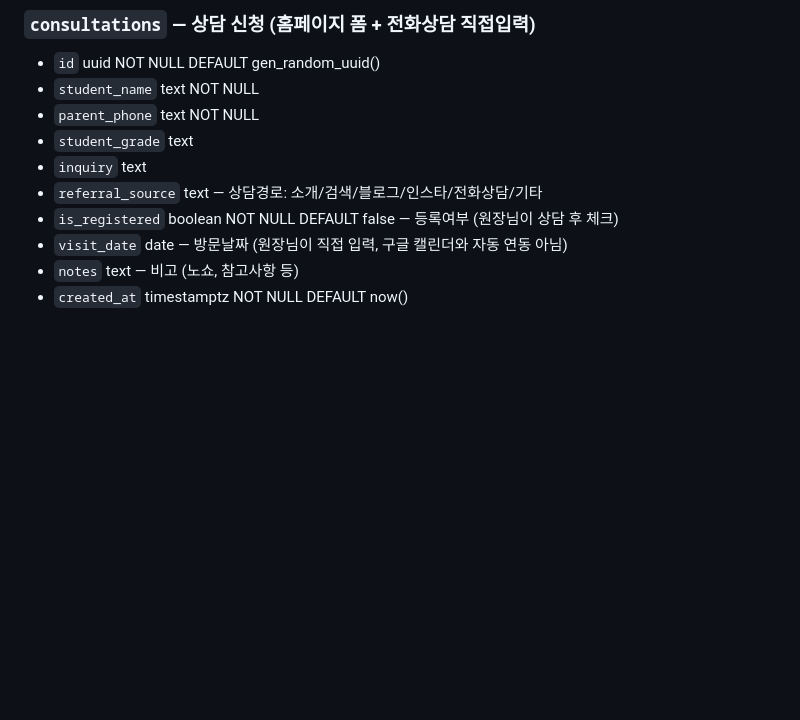
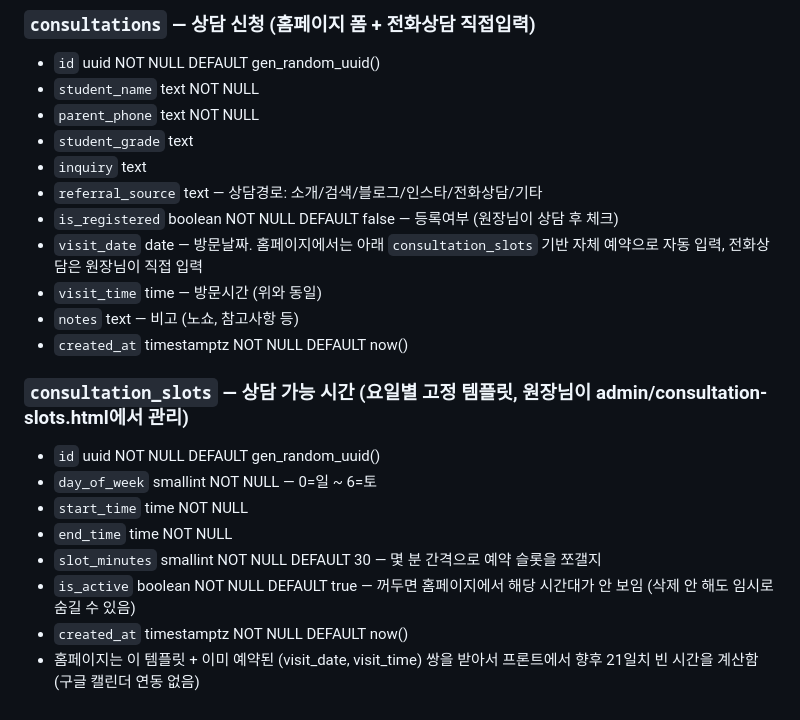
Before and after one commit to bdkimssam/bdkimssam.github.io, a Markdown page: SCHEMA.md, the part around the change. Drawn GitHub-style; blank space fills up the shorter version.

Commit message:
SCHEMA.md: consultation_slots 테이블 및 consultations.visit_time 컬럼 문서화
Co-Authored-By: Claude Sonnet 5 <noreply@anthropic.com>
Claude-Session: https://claude.ai/code/session_0129FmmrqUibEGzt9kEbvRF7

```diff
--- a/SCHEMA.md
+++ b/SCHEMA.md
@@ -231,6 +231,17 @@ order by table_name;
 - `inquiry` text
 - `referral_source` text — 상담경로: 소개/검색/블로그/인스타/전화상담/기타
 - `is_registered` boolean NOT NULL DEFAULT false — 등록여부 (원장님이 상담 후 체크)
-- `visit_date` date — 방문날짜 (원장님이 직접 입력, 구글 캘린더와 자동 연동 아님)
+- `visit_date` date — 방문날짜. 홈페이지에서는 아래 `consultation_slots` 기반 자체 예약으로 자동 입력, 전화상담은 원장님이 직접 입력
+- `visit_time` time — 방문시간 (위와 동일)
 - `notes` text — 비고 (노쇼, 참고사항 등)
 - `created_at` timestamptz NOT NULL DEFAULT now()
+
+### `consultation_slots` — 상담 가능 시간 (요일별 고정 템플릿, 원장님이 admin/consultation-slots.html에서 관리)
+- `id` uuid NOT NULL DEFAULT gen_random_uuid()
+- `day_of_week` smallint NOT NULL — 0=일 ~ 6=토
+- `start_time` time NOT NULL
+- `end_time` time NOT NULL
+- `slot_minutes` smallint NOT NULL DEFAULT 30 — 몇 분 간격으로 예약 슬롯을 쪼갤지
+- `is_active` boolean NOT NULL DEFAULT true — 꺼두면 홈페이지에서 해당 시간대가 안 보임 (삭제 안 해도 임시로 숨길 수 있음)
+- `created_at` timestamptz NOT NULL DEFAULT now()
+- 홈페이지는 이 템플릿 + 이미 예약된 (visit_date, visit_time) 쌍을 받아서 프론트에서 향후 21일치 빈 시간을 계산함 (구글 캘린더 연동 없음)
```
